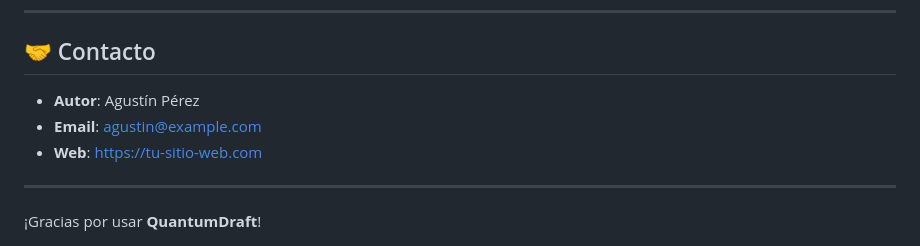
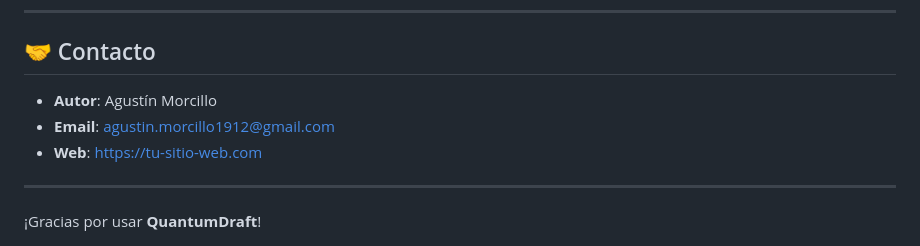
Before and after one commit to AgusMADEV/QuantumDraft, a Markdown page: README.md, the part around the change. GitHub-like rendering.

```diff
--- a/README.md
+++ b/README.md
@@ -134,8 +134,8 @@ Este proyecto está bajo la licencia MIT. Consulta el archivo [LICENSE](LICENSE)
 
 ## 🤝 Contacto
 
-* **Autor**: Agustín Pérez
-* **Email**: [agustin@example.com](mailto:agustin@example.com)
+* **Autor**: Agustín Morcillo
+* **Email**: [agustin.morcillo1912@gmail.com](mailto:agustin.morcillo1912@gmail.com)
 * **Web**: [https://tu-sitio-web.com](https://tu-sitio-web.com)
 
 ---
```
